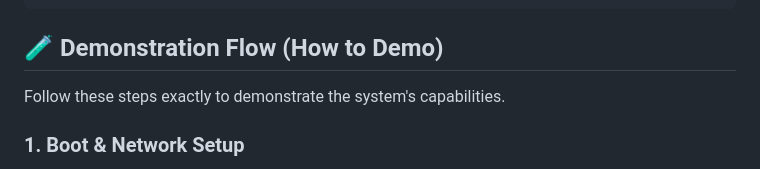
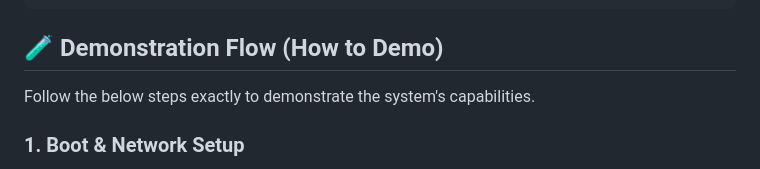
Before and after one commit to AKONDI-sRIDhAR/No-time-to-hack-ids, a Markdown page: README.md, the part around the change. GitHub-like rendering.

```diff
--- a/README.md
+++ b/README.md
@@ -28,7 +28,7 @@ chmod +x run.sh
 
 ## 🧪 Demonstration Flow (How to Demo)
 
-Follow these steps exactly to demonstrate the system's capabilities.
+Follow the below steps exactly to demonstrate the system's capabilities.
 
 ### 1. Boot & Network Setup
 *   Ensure Kali Linux is running.
```
